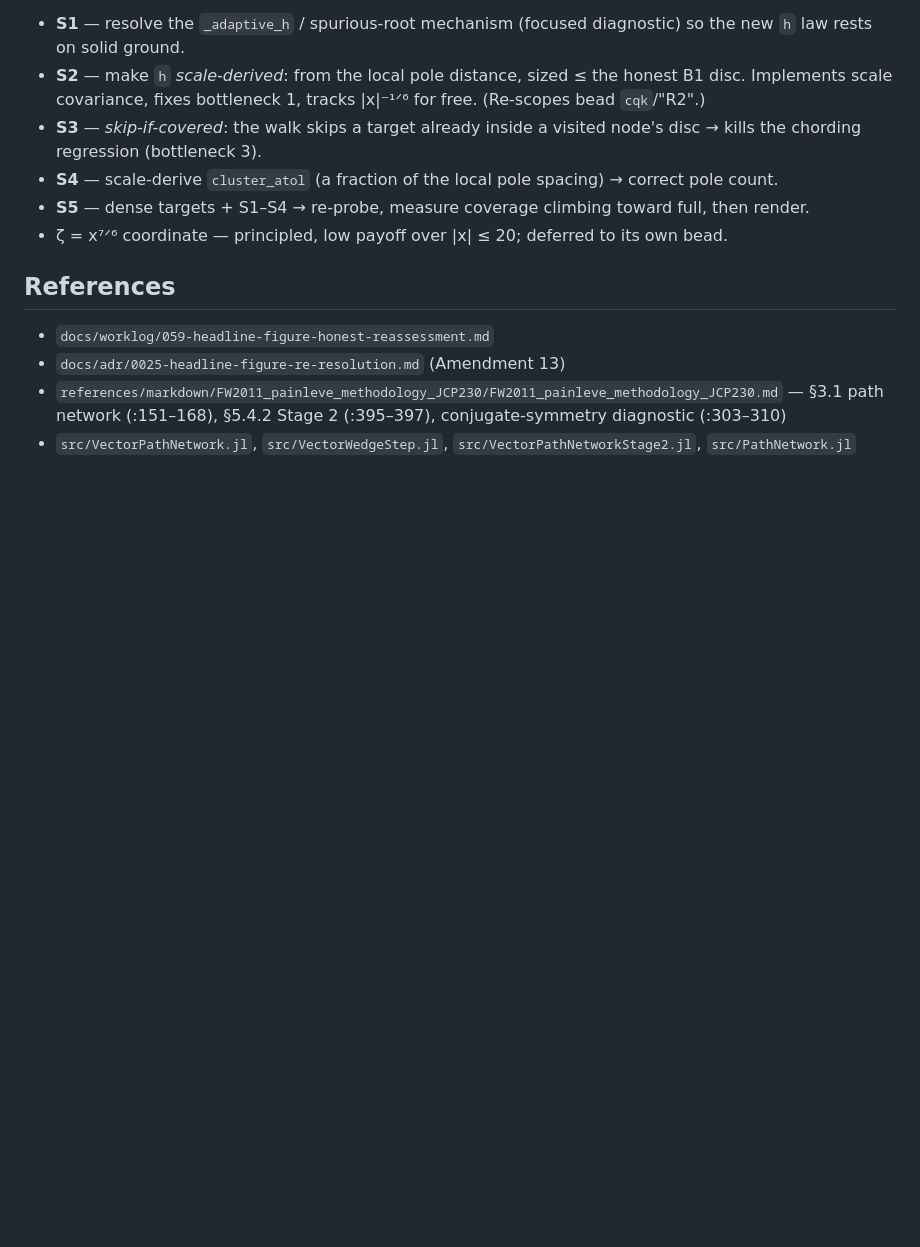
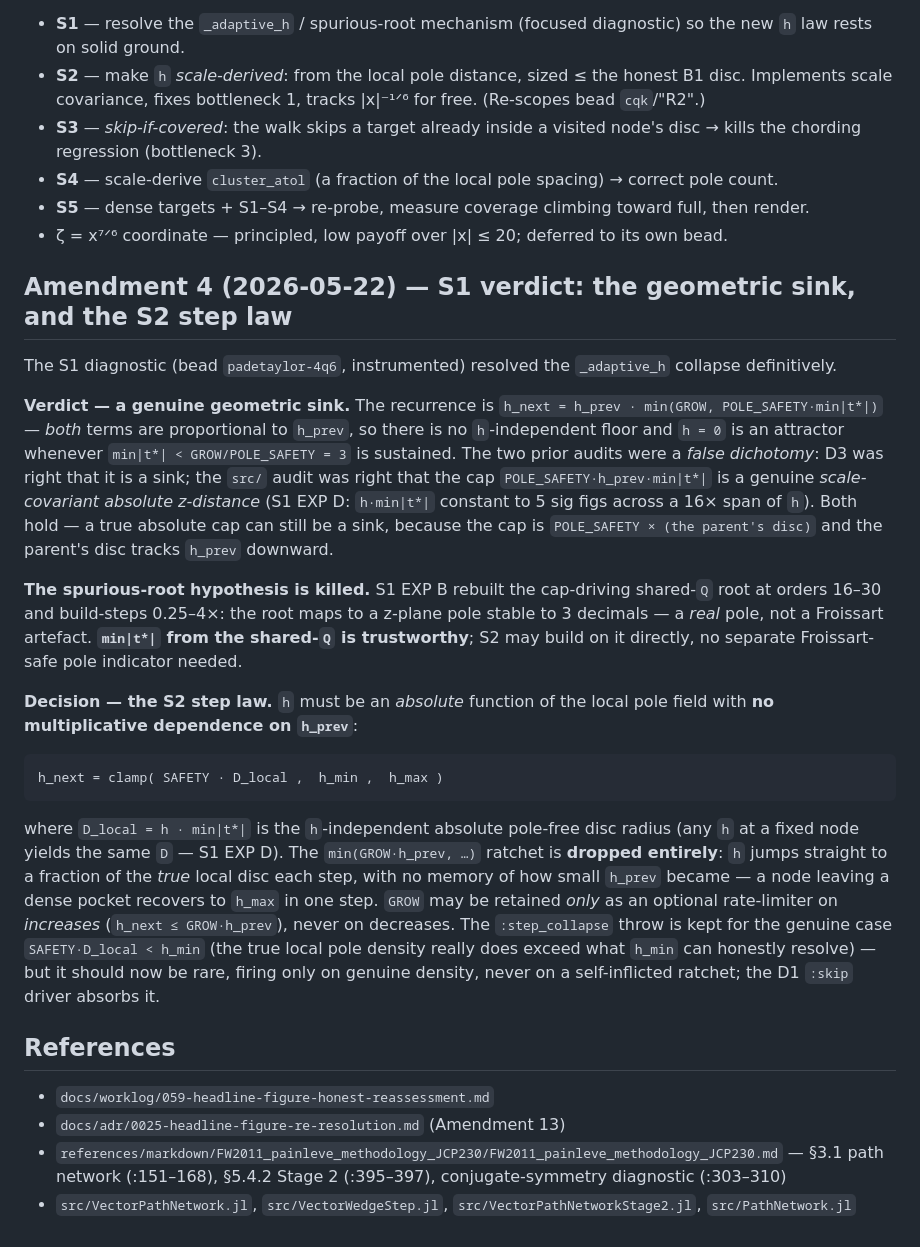
Before and after one commit to tobiasosborne/PadeTaylor.jl, a Markdown page: docs/adr/0026-vector-resilient-walk-dense-targets.md, the part around the change. GitHub-like rendering; blank space fills up the shorter version.

Commit message:
ADR-0026 Amendment 4: S1 verdict — the geometric sink + the S2 step law
S1 diagnostic (bead 4q6) resolved the _adaptive_h collapse:
- VERDICT: genuine geometric sink. h_next = h_prev*min(GROW,
  POLE_SAFETY*min|t*|) — both terms ~h_prev, no h-independent floor.
  D3 (sink) and the src/ audit (the cap is a legit absolute z-distance)
  were a false dichotomy: both are true.
- Spurious-root hypothesis KILLED — min|t*| tracks real, order-stable
  poles (EXP B); h*min|t*| is a genuine scale-covariant absolute disc
  (EXP D, constant to 5 sig figs). S2 may trust min|t*|.
- S2 LAW: h_next = clamp(SAFETY*D_local, h_min, h_max) with
  D_local = h*min|t*| the h-independent local pole-free disc; drop the
  h_prev-proportional ratchet entirely.

Co-Authored-By: Claude Opus 4.7 (1M context) <noreply@anthropic.com>

````diff
--- a/docs/adr/0026-vector-resilient-walk-dense-targets.md
+++ b/docs/adr/0026-vector-resilient-walk-dense-targets.md
@@ -315,6 +315,50 @@ vulnerable to it.
 - ζ = x⁷ᐟ⁶ coordinate — principled, low payoff over |x| ≤ 20; deferred
   to its own bead.
 
+## Amendment 4 (2026-05-22) — S1 verdict: the geometric sink, and the S2 step law
+
+The S1 diagnostic (bead `padetaylor-4q6`, instrumented) resolved the
+`_adaptive_h` collapse definitively.
+
+**Verdict — a genuine geometric sink.** The recurrence is
+`h_next = h_prev · min(GROW, POLE_SAFETY·min|t*|)` — *both* terms are
+proportional to `h_prev`, so there is no `h`-independent floor and
+`h = 0` is an attractor whenever `min|t*| < GROW/POLE_SAFETY = 3` is
+sustained. The two prior audits were a *false dichotomy*: D3 was right
+that it is a sink; the `src/` audit was right that the cap
+`POLE_SAFETY·h_prev·min|t*|` is a genuine *scale-covariant absolute
+z-distance* (S1 EXP D: `h·min|t*|` constant to 5 sig figs across a 16×
+span of `h`). Both hold — a true absolute cap can still be a sink,
+because the cap is `POLE_SAFETY × (the parent's disc)` and the parent's
+disc tracks `h_prev` downward.
+
+**The spurious-root hypothesis is killed.** S1 EXP B rebuilt the
+cap-driving shared-`Q` root at orders 16–30 and build-steps 0.25–4×:
+the root maps to a z-plane pole stable to 3 decimals — a *real* pole,
+not a Froissart artefact. **`min|t*|` from the shared-`Q` is
+trustworthy**; S2 may build on it directly, no separate Froissart-safe
+pole indicator needed.
+
+**Decision — the S2 step law.** `h` must be an *absolute* function of
+the local pole field with **no multiplicative dependence on `h_prev`**:
+
+```
+h_next = clamp( SAFETY · D_local ,  h_min ,  h_max )
+```
+
+where `D_local = h · min|t*|` is the `h`-independent absolute pole-free
+disc radius (any `h` at a fixed node yields the same `D` — S1 EXP D).
+The `min(GROW·h_prev, …)` ratchet is **dropped entirely**: `h` jumps
+straight to a fraction of the *true* local disc each step, with no
+memory of how small `h_prev` became — a node leaving a dense pocket
+recovers to `h_max` in one step. `GROW` may be retained *only* as an
+optional rate-limiter on *increases* (`h_next ≤ GROW·h_prev`), never on
+decreases. The `:step_collapse` throw is kept for the genuine case
+`SAFETY·D_local < h_min` (the true local pole density really does
+exceed what `h_min` can honestly resolve) — but it should now be rare,
+firing only on genuine density, never on a self-inflicted ratchet; the
+D1 `:skip` driver absorbs it.
+
 ## References
 
 - `docs/worklog/059-headline-figure-honest-reassessment.md`
````
